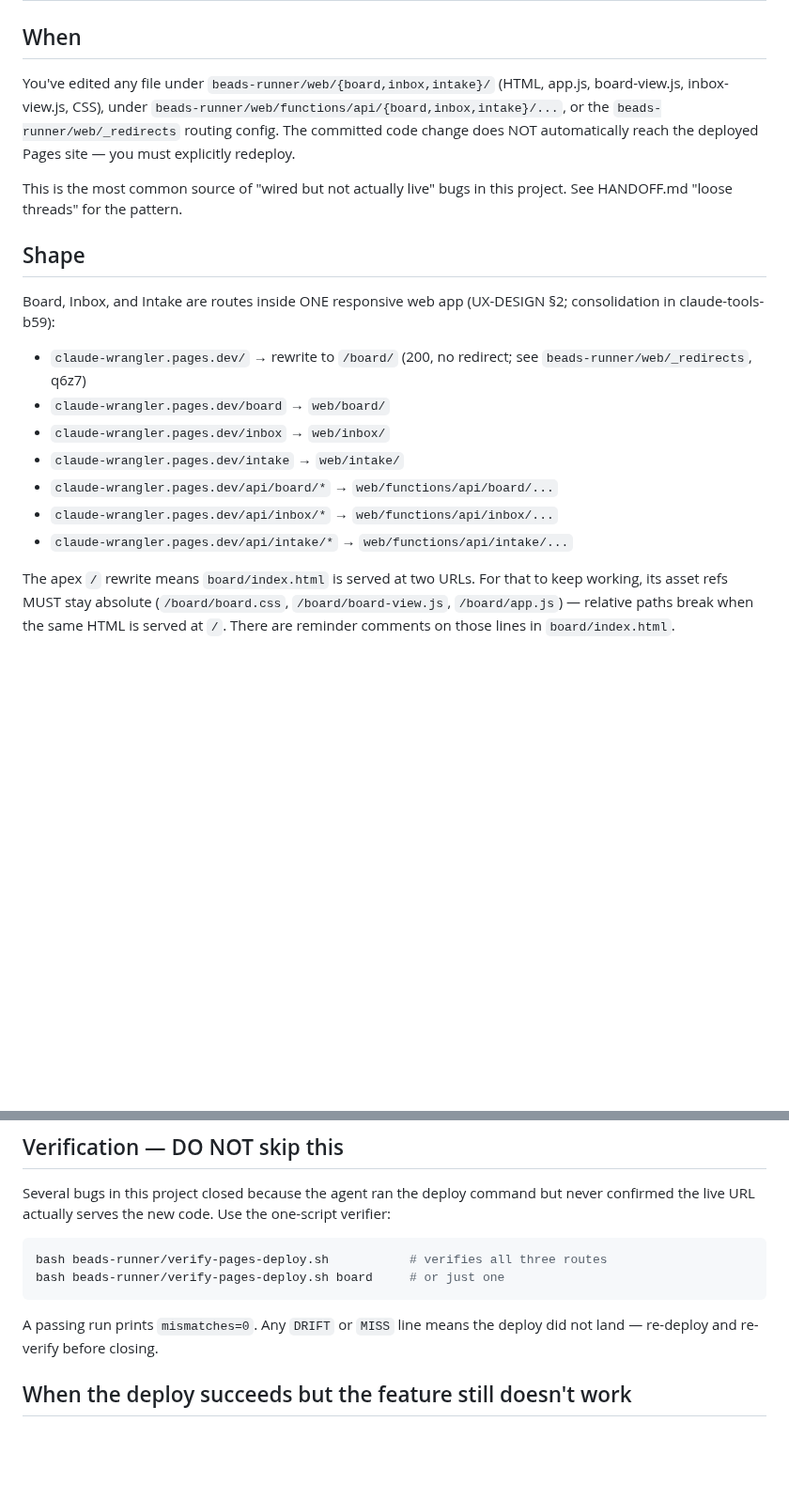
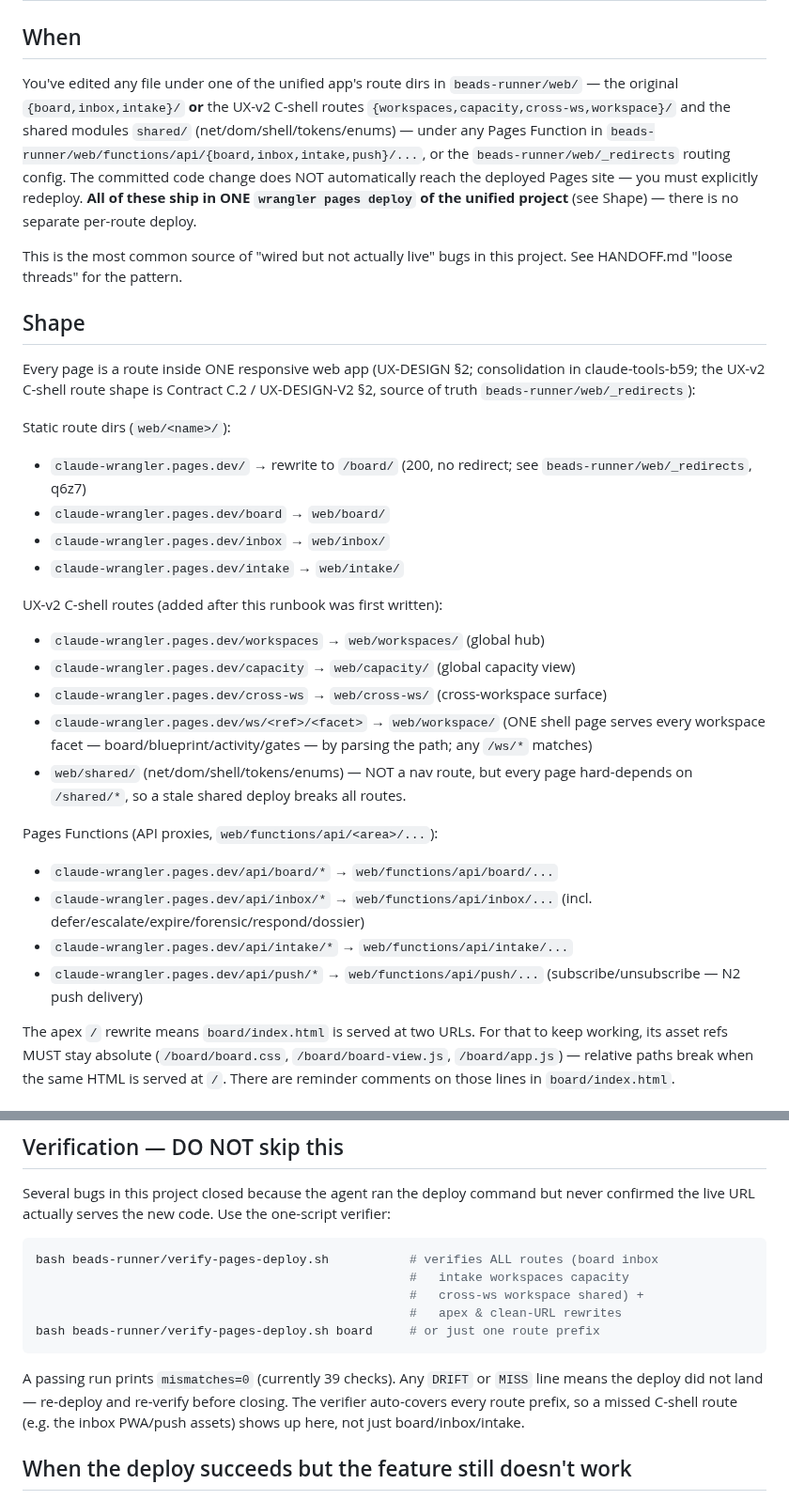
Before and after one commit to bbthechange/claude-dev-tools, a Markdown page: docs/runbooks/deploy-pages.md, 2 parts joined by grey strips. Shown at 94% size. Rendered like a GitHub page; blank space fills up the shorter version.

Commit message:
docs(runbooks): update deploy-pages for UX-v2 C-shell routes + push API
deploy-pages.md predated the unified app's UX-v2 routes. Brought the
"When" and "Shape" sections current with the actual route shape in
web/_redirects + web/functions:
- C-shell routes: /workspaces, /capacity, /cross-ws, /ws/<ref>/<facet>
  (one workspace shell), plus the /shared/ modules every page depends on.
- New api/push/* Functions (subscribe/unsubscribe, N2 push delivery).
- Clarified all routes ship in ONE `wrangler pages deploy` (no per-route
  deploy), and that verify-pages-deploy.sh now covers all 8 route prefixes
  (39 checks), so a missed C-shell route shows up there too.

Co-Authored-By: Claude Opus 4.8 (1M context) <noreply@anthropic.com>

````diff
--- a/docs/runbooks/deploy-pages.md
+++ b/docs/runbooks/deploy-pages.md
@@ -2,29 +2,48 @@
 
 ## When
 
-You've edited any file under `beads-runner/web/{board,inbox,intake}/` (HTML,
-app.js, board-view.js, inbox-view.js, CSS), under
-`beads-runner/web/functions/api/{board,inbox,intake}/...`, or the
+You've edited any file under one of the unified app's route dirs in
+`beads-runner/web/` — the original `{board,inbox,intake}/` **or** the UX-v2
+C-shell routes `{workspaces,capacity,cross-ws,workspace}/` and the shared
+modules `shared/` (net/dom/shell/tokens/enums) — under any Pages Function in
+`beads-runner/web/functions/api/{board,inbox,intake,push}/...`, or the
 `beads-runner/web/_redirects` routing config. The committed code change does
 NOT automatically reach the deployed Pages site — you must explicitly
-redeploy.
+redeploy. **All of these ship in ONE `wrangler pages deploy` of the unified
+project** (see Shape) — there is no separate per-route deploy.
 
 This is the most common source of "wired but not actually live" bugs in this
 project. See HANDOFF.md "loose threads" for the pattern.
 
 ## Shape
 
-Board, Inbox, and Intake are routes inside ONE responsive web app (UX-DESIGN
-§2; consolidation in claude-tools-b59):
+Every page is a route inside ONE responsive web app (UX-DESIGN §2; consolidation
+in claude-tools-b59; the UX-v2 C-shell route shape is Contract C.2 /
+UX-DESIGN-V2 §2, source of truth `beads-runner/web/_redirects`):
 
+Static route dirs (`web/<name>/`):
 - `claude-wrangler.pages.dev/`        → rewrite to `/board/` (200, no redirect;
                                          see `beads-runner/web/_redirects`, q6z7)
 - `claude-wrangler.pages.dev/board`   → `web/board/`
 - `claude-wrangler.pages.dev/inbox`   → `web/inbox/`
 - `claude-wrangler.pages.dev/intake`  → `web/intake/`
+
+UX-v2 C-shell routes (added after this runbook was first written):
+- `claude-wrangler.pages.dev/workspaces`   → `web/workspaces/`  (global hub)
+- `claude-wrangler.pages.dev/capacity`     → `web/capacity/`    (global capacity view)
+- `claude-wrangler.pages.dev/cross-ws`     → `web/cross-ws/`    (cross-workspace surface)
+- `claude-wrangler.pages.dev/ws/<ref>/<facet>` → `web/workspace/` (ONE shell page
+                                         serves every workspace facet —
+                                         board/blueprint/activity/gates — by
+                                         parsing the path; any `/ws/*` matches)
+- `web/shared/` (net/dom/shell/tokens/enums) — NOT a nav route, but every page
+  hard-depends on `/shared/*`, so a stale shared deploy breaks all routes.
+
+Pages Functions (API proxies, `web/functions/api/<area>/...`):
 - `claude-wrangler.pages.dev/api/board/*`  → `web/functions/api/board/...`
-- `claude-wrangler.pages.dev/api/inbox/*`  → `web/functions/api/inbox/...`
+- `claude-wrangler.pages.dev/api/inbox/*`  → `web/functions/api/inbox/...`  (incl. defer/escalate/expire/forensic/respond/dossier)
 - `claude-wrangler.pages.dev/api/intake/*` → `web/functions/api/intake/...`
+- `claude-wrangler.pages.dev/api/push/*`   → `web/functions/api/push/...`   (subscribe/unsubscribe — N2 push delivery)
 
 The apex `/` rewrite means `board/index.html` is served at two URLs. For that
 to keep working, its asset refs MUST stay absolute (`/board/board.css`,
@@ -59,12 +78,17 @@ but never confirmed the live URL actually serves the new code. Use the
 one-script verifier:
 
 ```bash
-bash beads-runner/verify-pages-deploy.sh           # verifies all three routes
-bash beads-runner/verify-pages-deploy.sh board     # or just one
+bash beads-runner/verify-pages-deploy.sh           # verifies ALL routes (board inbox
+                                                   #   intake workspaces capacity
+                                                   #   cross-ws workspace shared) +
+                                                   #   apex & clean-URL rewrites
+bash beads-runner/verify-pages-deploy.sh board     # or just one route prefix
 ```
 
-A passing run prints `mismatches=0`. Any `DRIFT` or `MISS` line means the
-deploy did not land — re-deploy and re-verify before closing.
+A passing run prints `mismatches=0` (currently 39 checks). Any `DRIFT` or `MISS`
+line means the deploy did not land — re-deploy and re-verify before closing. The
+verifier auto-covers every route prefix, so a missed C-shell route (e.g. the
+inbox PWA/push assets) shows up here, not just board/inbox/intake.
 
 ## When the deploy succeeds but the feature still doesn't work
 
````
